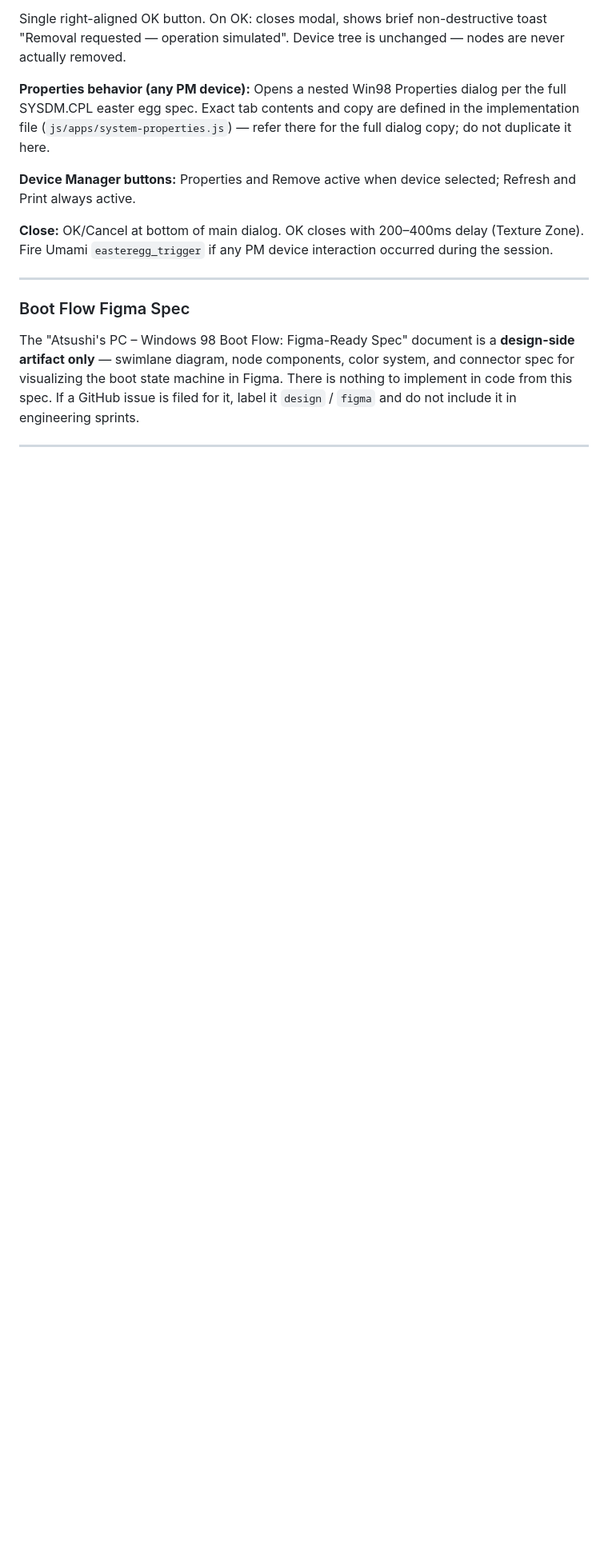
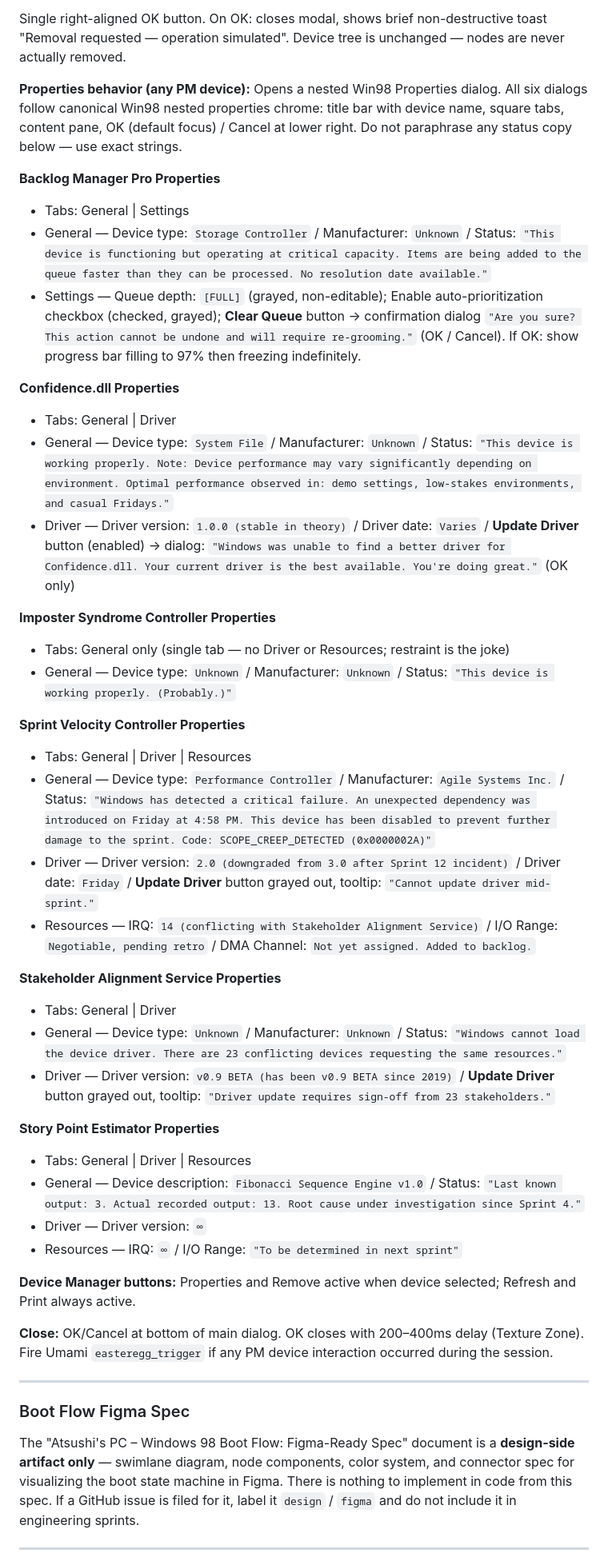
Before and after one commit to iamatsushi/atsushis-pc, a Markdown page: CLAUDE.md, the part around one of its changes. Shown at 80% size. Drawn GitHub-style; blank space fills up the shorter version.

Commit message:
Spec: full Properties dialog copy for 6 PM easter egg devices (doc 2e3b940e)
- Width: ~400px → ~480px per spec
- Performance tab: add File System.../Virtual Memory... as non-functional stubs
- Properties behavior: replace implementation-file reference with complete
  dialog specs for all 6 devices (tabs, exact status copy, interactive buttons:
  Clear Queue progress bar, Update Driver dialogs, grayed controls + tooltips)

Co-Authored-By: Claude Sonnet 4.6 <noreply@anthropic.com>

```diff
--- a/CLAUDE.md
+++ b/CLAUDE.md
@@ -511,7 +511,38 @@ You are browsing the internet exactly as fast as the best hardware of 1998 allow
 
 Single right-aligned OK button. On OK: closes modal, shows brief non-destructive toast "Removal requested — operation simulated". Device tree is unchanged — nodes are never actually removed.
 
-**Properties behavior (any PM device):** Opens a nested Win98 Properties dialog per the full SYSDM.CPL easter egg spec. Exact tab contents and copy are defined in the implementation file (`js/apps/system-properties.js`) — refer there for the full dialog copy; do not duplicate it here.
+**Properties behavior (any PM device):** Opens a nested Win98 Properties dialog. All six dialogs follow canonical Win98 nested properties chrome: title bar with device name, square tabs, content pane, OK (default focus) / Cancel at lower right. Do not paraphrase any status copy below — use exact strings.
+
+**Backlog Manager Pro Properties**
+- Tabs: General | Settings
+- General — Device type: `Storage Controller` / Manufacturer: `Unknown` / Status: `"This device is functioning but operating at critical capacity. Items are being added to the queue faster than they can be processed. No resolution date available."`
+- Settings — Queue depth: `[FULL]` (grayed, non-editable); Enable auto-prioritization checkbox (checked, grayed); **Clear Queue** button → confirmation dialog `"Are you sure? This action cannot be undone and will require re-grooming."` (OK / Cancel). If OK: show progress bar filling to 97% then freezing indefinitely.
+
+**Confidence.dll Properties**
+- Tabs: General | Driver
+- General — Device type: `System File` / Manufacturer: `Unknown` / Status: `"This device is working properly. Note: Device performance may vary significantly depending on environment. Optimal performance observed in: demo settings, low-stakes environments, and casual Fridays."`
+- Driver — Driver version: `1.0.0 (stable in theory)` / Driver date: `Varies` / **Update Driver** button (enabled) → dialog: `"Windows was unable to find a better driver for Confidence.dll. Your current driver is the best available. You're doing great."` (OK only)
+
+**Imposter Syndrome Controller Properties**
+- Tabs: General only (single tab — no Driver or Resources; restraint is the joke)
+- General — Device type: `Unknown` / Manufacturer: `Unknown` / Status: `"This device is working properly. (Probably.)"`
+
+**Sprint Velocity Controller Properties**
+- Tabs: General | Driver | Resources
+- General — Device type: `Performance Controller` / Manufacturer: `Agile Systems Inc.` / Status: `"Windows has detected a critical failure. An unexpected dependency was introduced on Friday at 4:58 PM. This device has been disabled to prevent further damage to the sprint. Code: SCOPE_CREEP_DETECTED (0x0000002A)"`
+- Driver — Driver version: `2.0 (downgraded from 3.0 after Sprint 12 incident)` / Driver date: `Friday` / **Update Driver** button grayed out, tooltip: `"Cannot update driver mid-sprint."`
+- Resources — IRQ: `14 (conflicting with Stakeholder Alignment Service)` / I/O Range: `Negotiable, pending retro` / DMA Channel: `Not yet assigned. Added to backlog.`
+
+**Stakeholder Alignment Service Properties**
+- Tabs: General | Driver
+- General — Device type: `Unknown` / Manufacturer: `Unknown` / Status: `"Windows cannot load the device driver. There are 23 conflicting devices requesting the same resources."`
+- Driver — Driver version: `v0.9 BETA (has been v0.9 BETA since 2019)` / **Update Driver** button grayed out, tooltip: `"Driver update requires sign-off from 23 stakeholders."`
+
+**Story Point Estimator Properties**
+- Tabs: General | Driver | Resources
+- General — Device description: `Fibonacci Sequence Engine v1.0` / Status: `"Last known output: 3. Actual recorded output: 13. Root cause under investigation since Sprint 4."`
+- Driver — Driver version: `∞`
+- Resources — IRQ: `∞` / I/O Range: `"To be determined in next sprint"`
 
 **Device Manager buttons:** Properties and Remove active when device selected; Refresh and Print always active.
 
```
Also changed, not shown: other parts of CLAUDE.md (+2 -2 lines).
